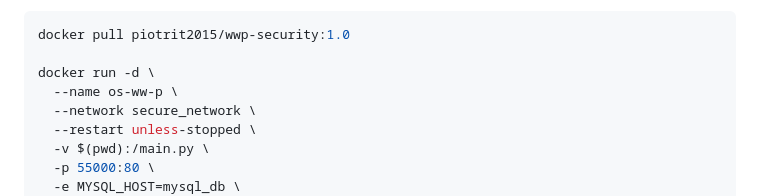
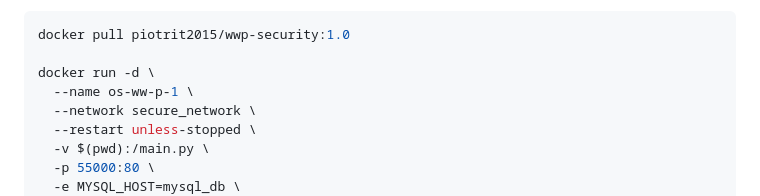
Before and after one commit to PiotrIT2015/OS-WW-P, a Markdown page: README.md, the part around the change. GitHub-like rendering.

Commit message:
Feature-fix/update README.md

```diff
--- a/README.md
+++ b/README.md
@@ -102,7 +102,7 @@ docker run -d \
 docker pull piotrit2015/wwp-security:1.0
 
 docker run -d \
-  --name os-ww-p \
+  --name os-ww-p-1 \
   --network secure_network \
   --restart unless-stopped \
   -v $(pwd):/main.py \
```
